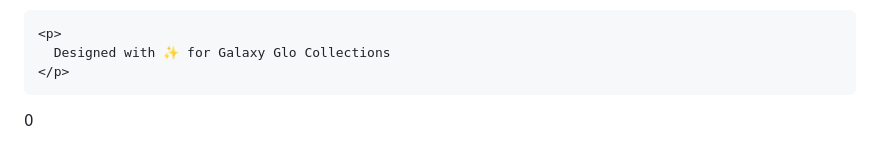
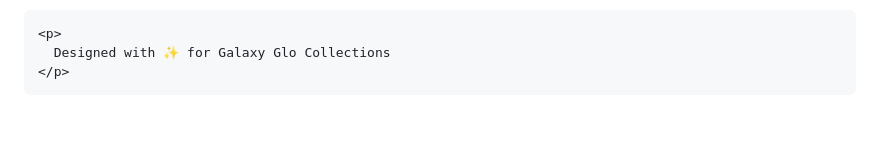
Before and after one commit to danealmitch4-hue/galaxy-glo-collections, a Markdown page: README.md, the part around the change. Rendered like a GitHub page; blank space fills up the shorter version.

```diff
--- a/README.md
+++ b/README.md
@@ -324,4 +324,4 @@
   </footer>
 
 </body>
-</html>0
+</html>
```
